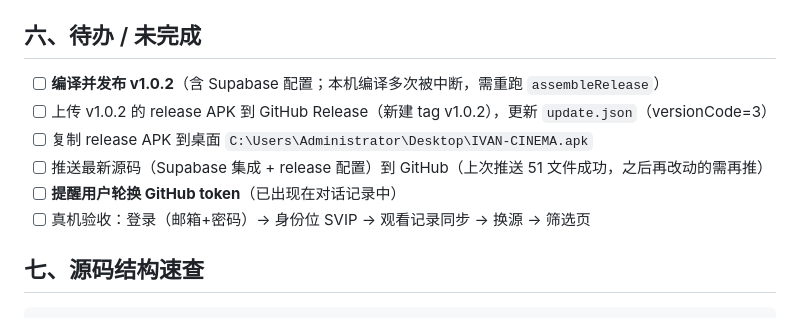
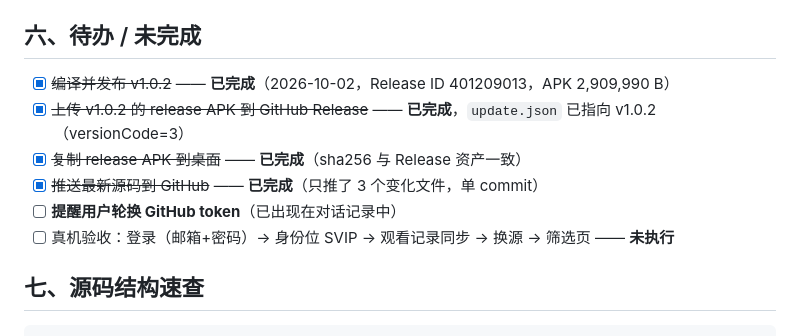
Before and after one commit to IvanXxxxyyuffff/ivan-cinema, a Markdown page: PROJECT_STATE.md, the part around the change. GitHub-like rendering.

```diff
--- a/PROJECT_STATE.md
+++ b/PROJECT_STATE.md
@@ -73,12 +73,12 @@ set JAVA_HOME=D:\Android\jdk-17.0.2&& set ANDROID_HOME=D:\Android\Sdk&& D:\Andro
 
 ## 六、待办 / 未完成
 
-- [ ] **编译并发布 v1.0.2**（含 Supabase 配置；本机编译多次被中断，需重跑 `assembleRelease`）
-- [ ] 上传 v1.0.2 的 release APK 到 GitHub Release（新建 tag v1.0.2），更新 `update.json`（versionCode=3）
-- [ ] 复制 release APK 到桌面 `C:\Users\Administrator\Desktop\IVAN-CINEMA.apk`
-- [ ] 推送最新源码（Supabase 集成 + release 配置）到 GitHub（上次推送 51 文件成功，之后再改动的需再推）
+- [x] ~~编译并发布 v1.0.2~~ —— **已完成**（2026-10-02，Release ID 401209013，APK 2,909,990 B）
+- [x] ~~上传 v1.0.2 的 release APK 到 GitHub Release~~ —— **已完成**，`update.json` 已指向 v1.0.2（versionCode=3）
+- [x] ~~复制 release APK 到桌面~~ —— **已完成**（sha256 与 Release 资产一致）
+- [x] ~~推送最新源码到 GitHub~~ —— **已完成**（只推了 3 个变化文件，单 commit）
 - [ ] **提醒用户轮换 GitHub token**（已出现在对话记录中）
-- [ ] 真机验收：登录（邮箱+密码）→ 身份位 SVIP → 观看记录同步 → 换源 → 筛选页
+- [ ] 真机验收：登录（邮箱+密码）→ 身份位 SVIP → 观看记录同步 → 换源 → 筛选页 —— **未执行**
 
 ## 七、源码结构速查
 
```
